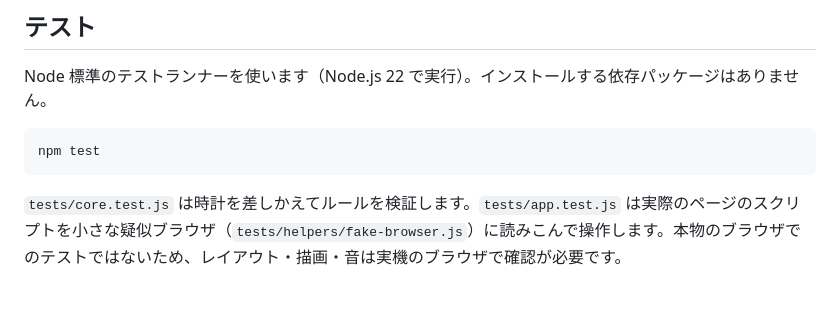
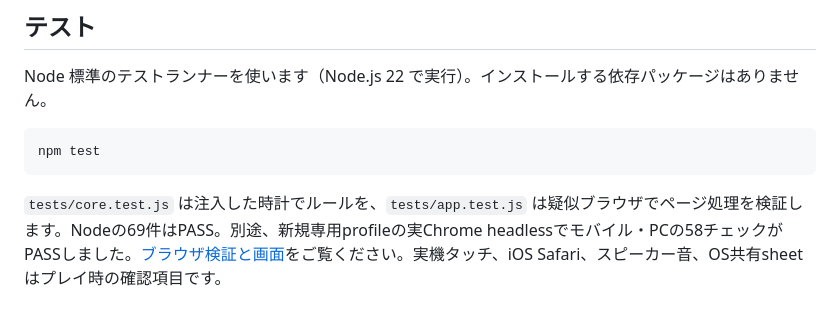
Before and after one commit to moruku36/BBQ-Game, a Markdown page: README.ja.md, the part around the change. GitHub-like rendering.

````diff
--- a/README.ja.md
+++ b/README.ja.md
@@ -73,4 +73,4 @@ Node 標準のテストランナーを使います（Node.js 22 で実行）。
 npm test
 ```
 
-`tests/core.test.js` は時計を差しかえてルールを検証します。`tests/app.test.js` は実際のページのスクリプトを小さな疑似ブラウザ（`tests/helpers/fake-browser.js`）に読みこんで操作します。本物のブラウザでのテストではないため、レイアウト・描画・音は実機のブラウザで確認が必要です。
+`tests/core.test.js` は注入した時計でルールを、`tests/app.test.js` は疑似ブラウザでページ処理を検証します。Nodeの69件はPASS。別途、新規専用profileの実Chrome headlessでモバイル・PCの58チェックがPASSしました。[ブラウザ検証と画面](BROWSER-VERIFICATION.md)をご覧ください。実機タッチ、iOS Safari、スピーカー音、OS共有sheetはプレイ時の確認項目です。
````
Also changed, not shown: README.md (+1 -1 lines).
